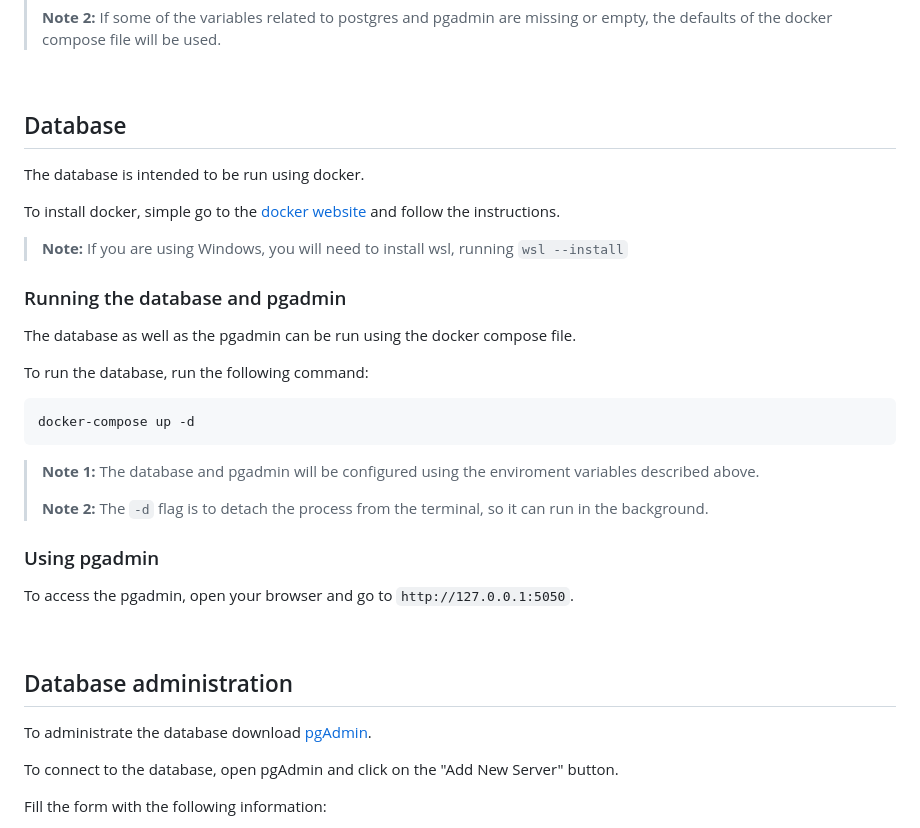
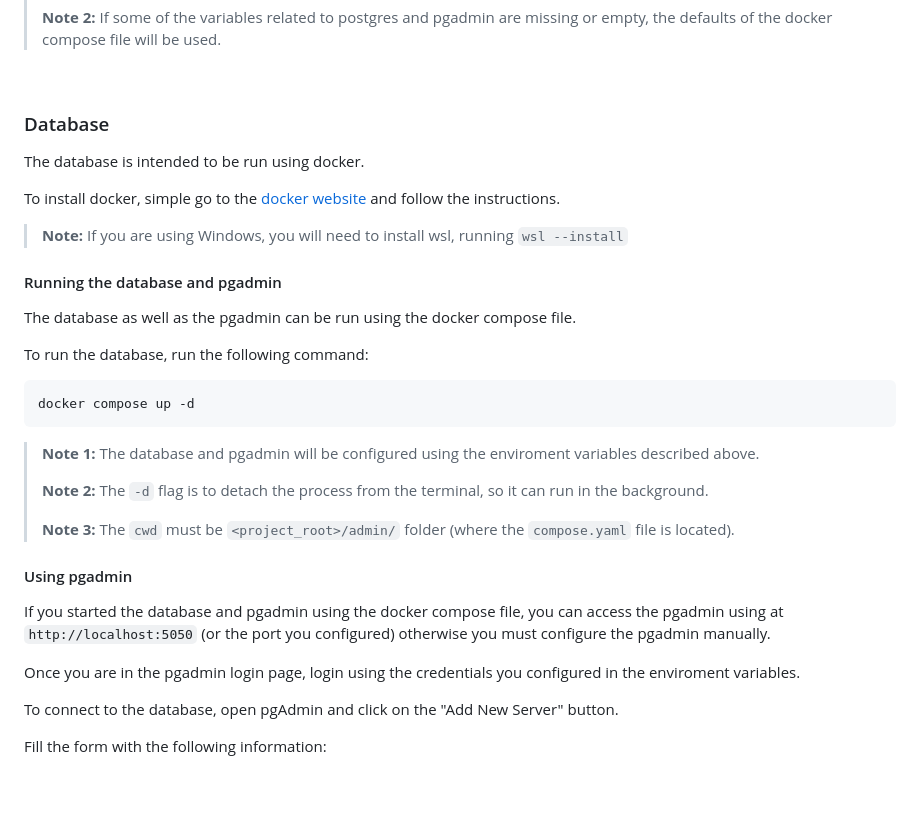
Before and after one commit to josu-dev/PintaService, a Markdown page: docs/DEV_ENVIROMENT.md, the part around one of its changes. Rendered like a GitHub page; blank space fills up the shorter version.

````diff
--- a/docs/DEV_ENVIROMENT.md
+++ b/docs/DEV_ENVIROMENT.md
@@ -30,7 +74,7 @@ PGADMIN_DEFAULT_PASSWORD=password
 
 <br/>
 
-## Database
+### Database
 
 The database is intended to be run using docker.
 
@@ -38,30 +82,29 @@ To install docker, simple go to the [docker website](https://www.docker.com/) an
 
 > **Note:** If you are using Windows, you will need to install wsl, running `wsl --install`
 
-### Running the database and pgadmin
+
+#### Running the database and pgadmin
 
 The database as well as the pgadmin can be run using the docker compose file.
 
 To run the database, run the following command:
 
 ```bash
-docker-compose up -d
+docker compose up -d
 ```
 
 > **Note 1:** The database and pgadmin will be configured using the enviroment variables described above.
 >
 > **Note 2:** The `-d` flag is to detach the process from the terminal, so it can run in the background.
-
-### Using pgadmin
-
-To access the pgadmin, open your browser and go to `http://127.0.0.1:5050`.
+>
+> **Note 3:** The `cwd` must be `<project_root>/admin/` folder (where the `compose.yaml` file is located).
 
 
-<br/>
+#### Using pgadmin
 
-## Database administration
+If you started the database and pgadmin using the docker compose file, you can access the pgadmin using at `http://localhost:5050` (or the port you configured) otherwise you must configure the pgadmin manually.
 
-To administrate the database download [pgAdmin](https://www.pgadmin.org/download/).
+Once you are in the pgadmin login page, login using the credentials you configured in the enviroment variables.
 
 To connect to the database, open pgAdmin and click on the "Add New Server" button.
 
````
Also changed, not shown: other parts of docs/DEV_ENVIROMENT.md (+124 -12 lines).
